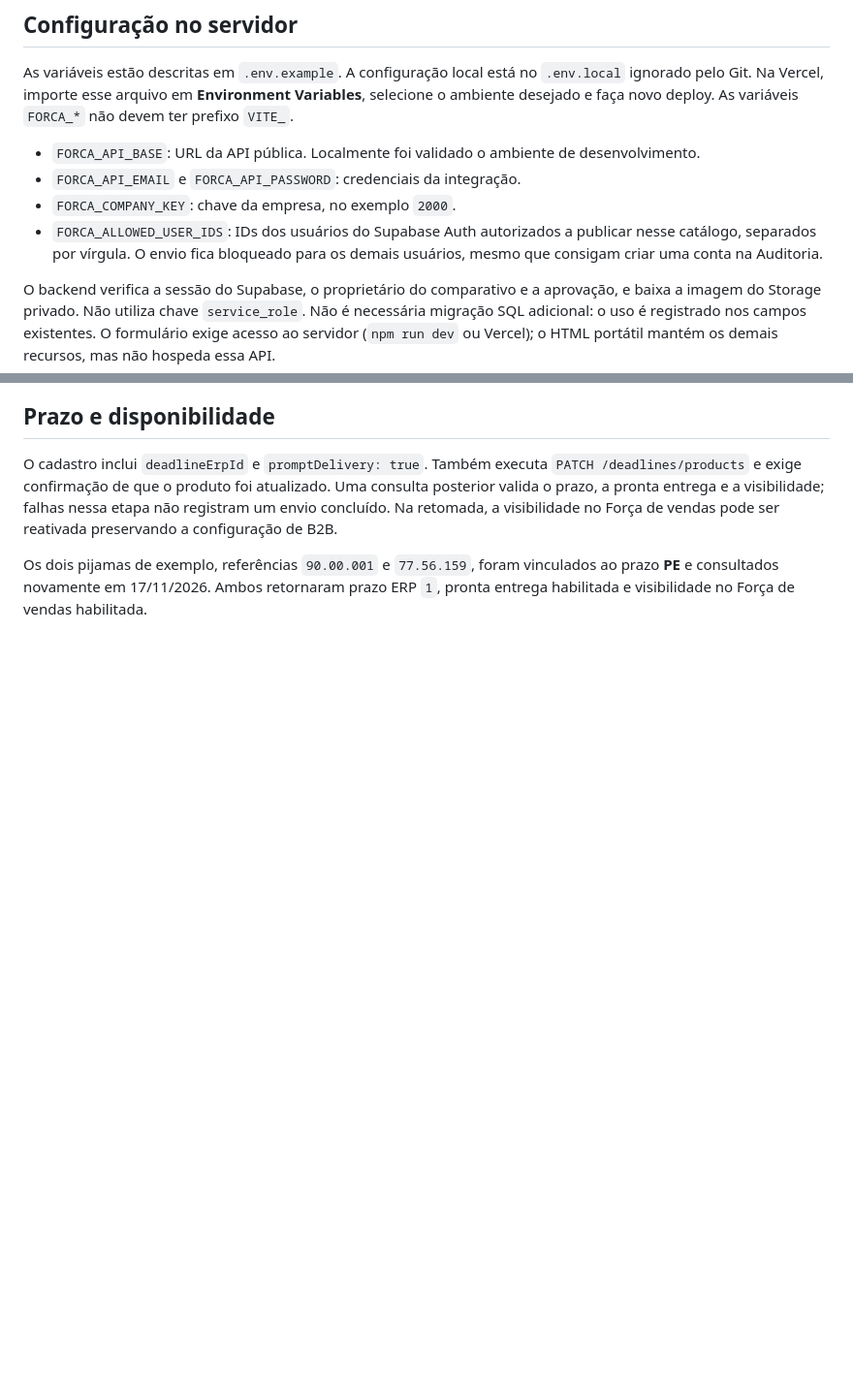
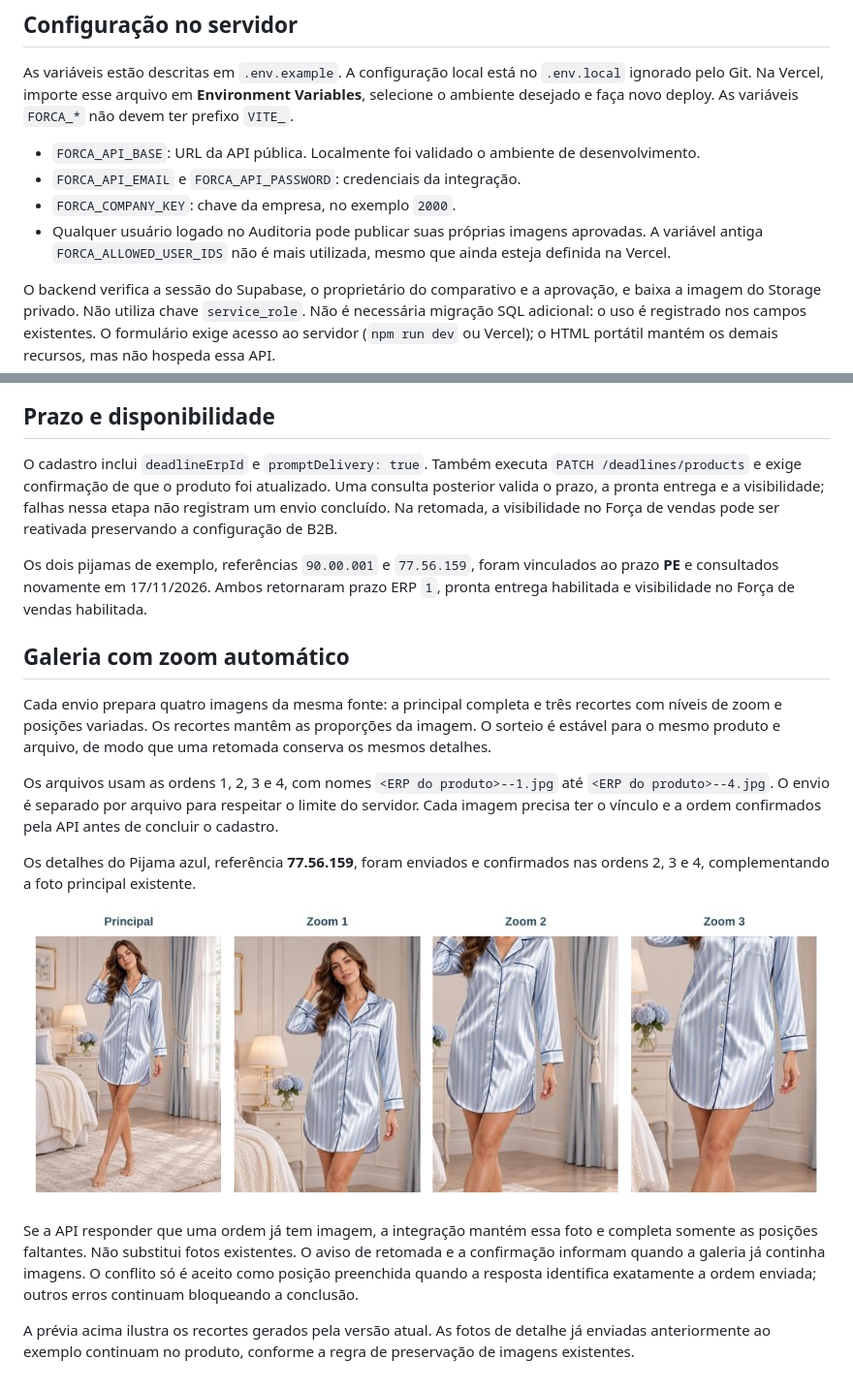
Before and after one commit to ecatalogosuporte/ecatalogos-auditoria, a Markdown page: docs/forca-de-vendas.md, 2 parts joined by grey strips. Shown at 97% size. Rendered like a GitHub page; pictures changed too: docs/forca-zoom-gallery.jpg (added); blank space fills up the shorter version.

```diff
--- a/docs/forca-de-vendas.md
+++ b/docs/forca-de-vendas.md
@@ -46,7 +46,7 @@ As variáveis estão descritas em `.env.example`. A configuração local está n
 - `FORCA_API_BASE`: URL da API pública. Localmente foi validado o ambiente de desenvolvimento.
 - `FORCA_API_EMAIL` e `FORCA_API_PASSWORD`: credenciais da integração.
 - `FORCA_COMPANY_KEY`: chave da empresa, no exemplo `2000`.
-- `FORCA_ALLOWED_USER_IDS`: IDs dos usuários do Supabase Auth autorizados a publicar nesse catálogo, separados por vírgula. O envio fica bloqueado para os demais usuários, mesmo que consigam criar uma conta na Auditoria.
+- Qualquer usuário logado no Auditoria pode publicar suas próprias imagens aprovadas. A variável antiga `FORCA_ALLOWED_USER_IDS` não é mais utilizada, mesmo que ainda esteja definida na Vercel.
 
 O backend verifica a sessão do Supabase, o proprietário do comparativo e a aprovação, e baixa a imagem do Storage privado. Não utiliza chave `service_role`. Não é necessária migração SQL adicional: o uso é registrado nos campos existentes. O formulário exige acesso ao servidor (`npm run dev` ou Vercel); o HTML portátil mantém os demais recursos, mas não hospeda essa API.
 
@@ -65,3 +65,19 @@ Em 17/11/2026, a versão local do app cadastrou **Pijama azul**, referência **7
 O cadastro inclui `deadlineErpId` e `promptDelivery: true`. Também executa `PATCH /deadlines/products` e exige confirmação de que o produto foi atualizado. Uma consulta posterior valida o prazo, a pronta entrega e a visibilidade; falhas nessa etapa não registram um envio concluído. Na retomada, a visibilidade no Força de vendas pode ser reativada preservando a configuração de B2B.
 
 Os dois pijamas de exemplo, referências `90.00.001` e `77.56.159`, foram vinculados ao prazo **PE** e consultados novamente em 17/11/2026. Ambos retornaram prazo ERP `1`, pronta entrega habilitada e visibilidade no Força de vendas habilitada.
+
+
+## Galeria com zoom automático
+
+Cada envio prepara quatro imagens da mesma fonte: a principal completa e três recortes com níveis de zoom e posições variadas. Os recortes mantêm as proporções da imagem. O sorteio é estável para o mesmo produto e arquivo, de modo que uma retomada conserva os mesmos detalhes.
+
+Os arquivos usam as ordens 1, 2, 3 e 4, com nomes `<ERP do produto>--1.jpg` até `<ERP do produto>--4.jpg`. O envio é separado por arquivo para respeitar o limite do servidor. Cada imagem precisa ter o vínculo e a ordem confirmados pela API antes de concluir o cadastro.
+
+Os detalhes do Pijama azul, referência **77.56.159**, foram enviados e confirmados nas ordens 2, 3 e 4, complementando a foto principal existente.
+
+![Principal e recortes com zoom do mesmo pijama](forca-zoom-gallery.jpg)
+
+
+Se a API responder que uma ordem já tem imagem, a integração mantém essa foto e completa somente as posições faltantes. Não substitui fotos existentes. O aviso de retomada e a confirmação informam quando a galeria já continha imagens. O conflito só é aceito como posição preenchida quando a resposta identifica exatamente a ordem enviada; outros erros continuam bloqueando a conclusão.
+
+A prévia acima ilustra os recortes gerados pela versão atual. As fotos de detalhe já enviadas anteriormente ao exemplo continuam no produto, conforme a regra de preservação de imagens existentes.
```
Also changed, not shown: README.md (+2 -2 lines), 13 other files.
